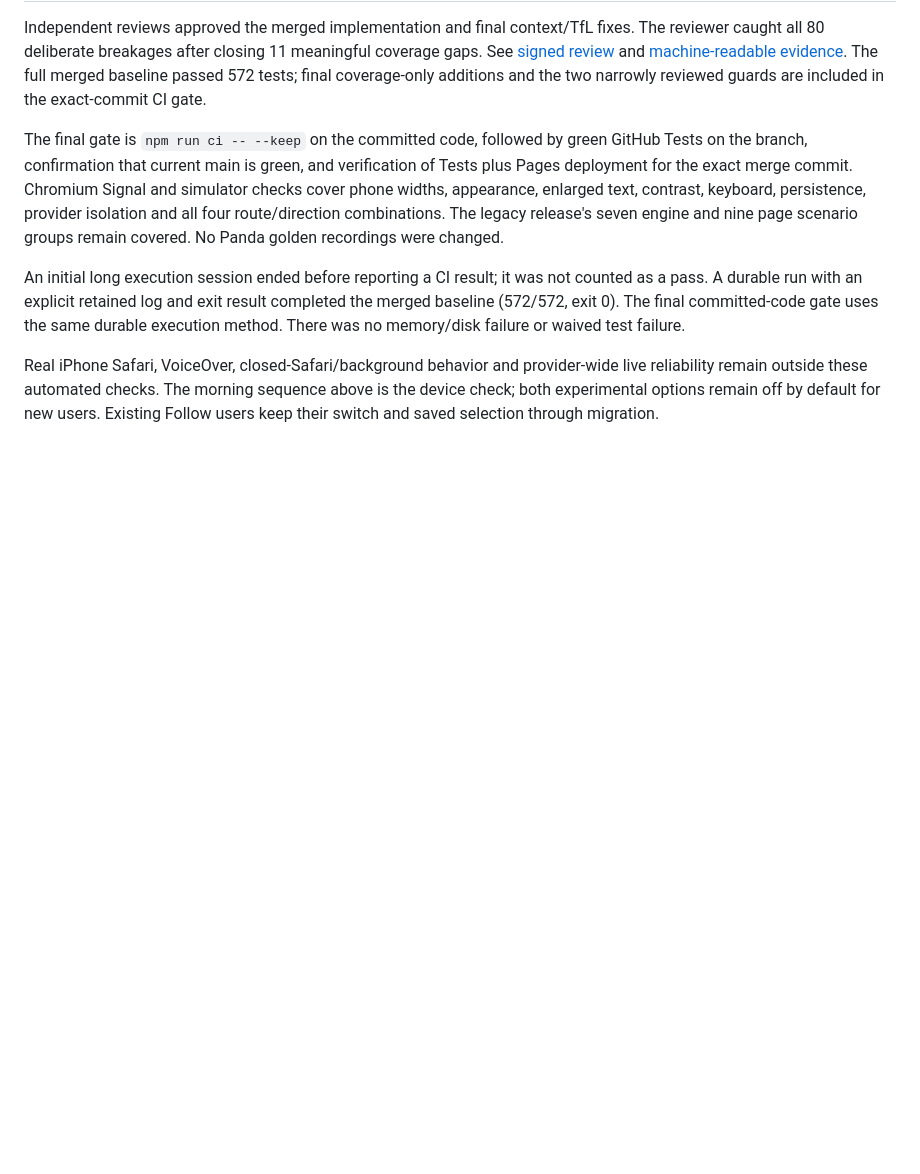
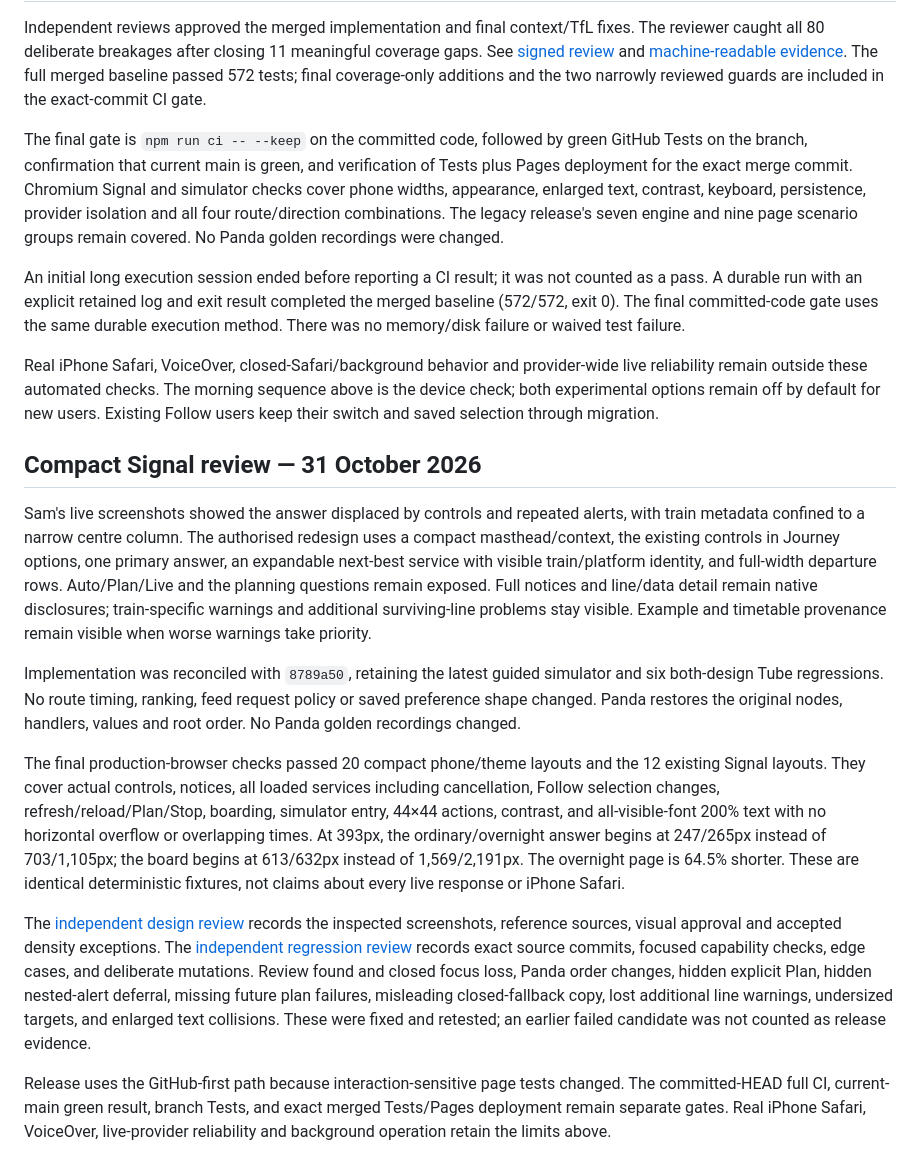
Before and after one commit to srapley-spec/cartref-commute, a Markdown page: docs/signal-testing.md, the part around the change. Rendered like a GitHub page; blank space fills up the shorter version.

```diff
--- a/docs/signal-testing.md
+++ b/docs/signal-testing.md
@@ -188,3 +188,34 @@ committed-code gate uses the same durable execution method. There was no memory/
 Real iPhone Safari, VoiceOver, closed-Safari/background behavior and provider-wide live reliability remain outside
 these automated checks. The morning sequence above is the device check; both experimental options remain off by
 default for new users. Existing Follow users keep their switch and saved selection through migration.
+
+## Compact Signal review — 31 October 2026
+
+Sam's live screenshots showed the answer displaced by controls and repeated alerts, with train metadata
+confined to a narrow centre column. The authorised redesign uses a compact masthead/context, the existing
+controls in Journey options, one primary answer, an expandable next-best service with visible train/platform
+identity, and full-width departure rows. Auto/Plan/Live and the planning questions remain exposed. Full notices
+and line/data detail remain native disclosures; train-specific warnings and additional surviving-line problems
+stay visible. Example and timetable provenance remain visible when worse warnings take priority.
+
+Implementation was reconciled with `8789a50`, retaining the latest guided simulator and six both-design Tube
+regressions. No route timing, ranking, feed request policy or saved preference shape changed. Panda restores
+the original nodes, handlers, values and root order. No Panda golden recordings changed.
+
+The final production-browser checks passed 20 compact phone/theme layouts and the 12 existing Signal layouts.
+They cover actual controls, notices, all loaded services including cancellation, Follow selection changes,
+refresh/reload/Plan/Stop, boarding, simulator entry, 44×44 actions, contrast, and all-visible-font 200% text
+with no horizontal overflow or overlapping times. At 393px, the ordinary/overnight answer begins at 247/265px
+instead of 703/1,105px; the board begins at 613/632px instead of 1,569/2,191px. The overnight page is 64.5% shorter.
+These are identical deterministic fixtures, not claims about every live response or iPhone Safari.
+
+The [independent design review](signal-compact-design-review.md) records the inspected screenshots, reference
+sources, visual approval and accepted density exceptions. The [independent regression review](signal-compact-independent-review.md)
+records exact source commits, focused capability checks, edge cases, and deliberate mutations. Review found
+and closed focus loss, Panda order changes, hidden explicit Plan, hidden nested-alert deferral, missing future
+plan failures, misleading closed-fallback copy, lost additional line warnings, undersized targets, and enlarged
+text collisions. These were fixed and retested; an earlier failed candidate was not counted as release evidence.
+
+Release uses the GitHub-first path because interaction-sensitive page tests changed. The committed-HEAD full
+CI, current-main green result, branch Tests, and exact merged Tests/Pages deployment remain separate gates.
+Real iPhone Safari, VoiceOver, live-provider reliability and background operation retain the limits above.
```
Also changed, not shown: docs/signal-compact-independent-review.md (added, +80 -0 lines).
